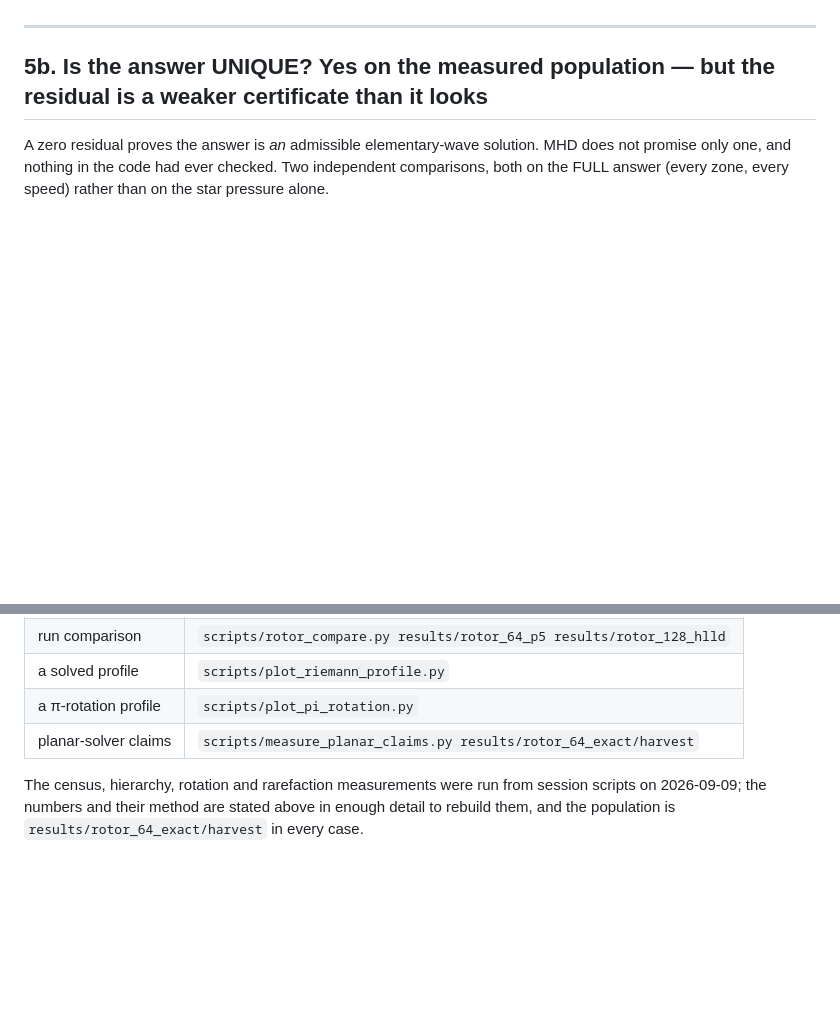
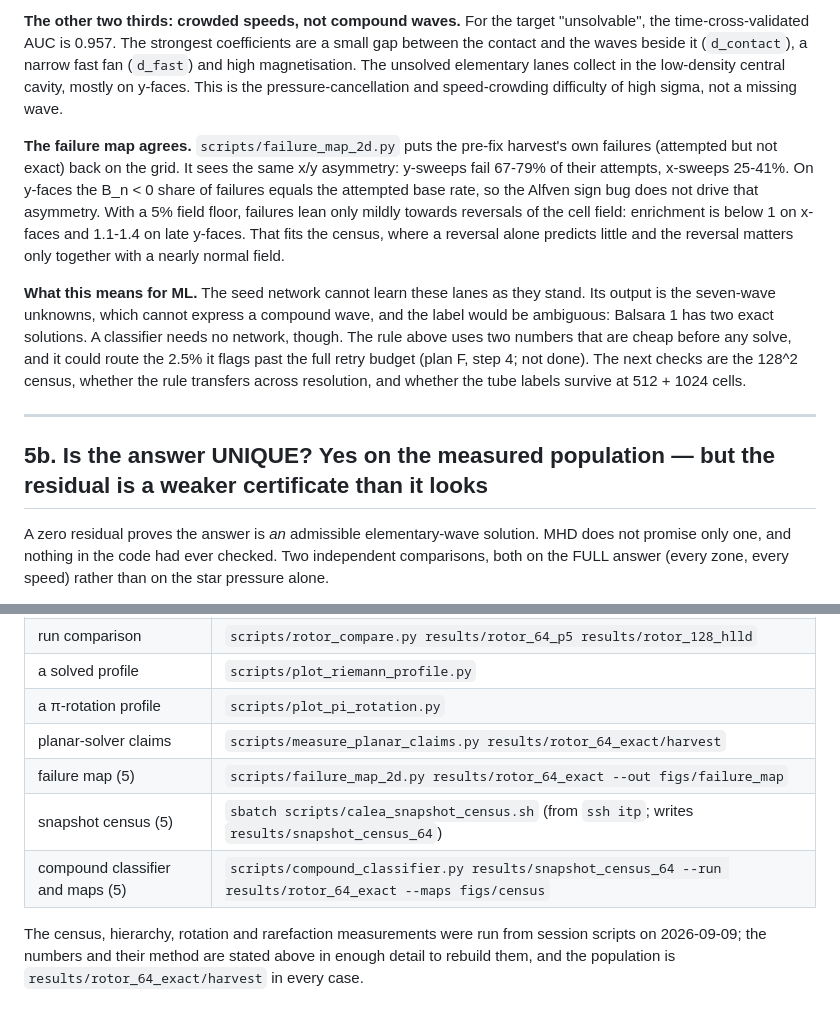
Before and after one commit to kemi2805/HLLD-AI, a Markdown page: docs/what_we_solve.md, 2 parts joined by grey strips. GitHub-like rendering; blank space fills up the shorter version.

```diff
--- a/docs/what_we_solve.md
+++ b/docs/what_we_solve.md
@@ -678,3 +749,30 @@ a production rescue would need its own paired rotor replay.
+**The other two thirds: crowded speeds, not compound waves.** For the target
+"unsolvable", the time-cross-validated AUC is 0.957. The strongest
+coefficients are a small gap between the contact and the waves beside it
+(`d_contact`), a narrow fast fan (`d_fast`) and high magnetisation. The
+unsolved elementary lanes collect in the low-density central cavity, mostly
+on y-faces. This is the pressure-cancellation and speed-crowding difficulty
+of high sigma, not a missing wave.
+
+**The failure map agrees.** `scripts/failure_map_2d.py` puts the pre-fix
+harvest's own failures (attempted but not exact) back on the grid. It sees
+the same x/y asymmetry: y-sweeps fail 67-79% of their attempts, x-sweeps
+25-41%. On y-faces the B_n < 0 share of failures equals the attempted base
+rate, so the Alfven sign bug does not drive that asymmetry. With a 5% field
+floor, failures lean only mildly towards reversals of the cell field:
+enrichment is below 1 on x-faces and 1.1-1.4 on late y-faces. That fits the
+census, where a reversal alone predicts little and the reversal matters only
+together with a nearly normal field.
+
+**What this means for ML.** The seed network cannot learn these lanes as
+they stand. Its output is the seven-wave unknowns, which cannot express a
+compound wave, and the label would be ambiguous: Balsara 1 has two exact
+solutions. A classifier needs no network, though. The rule above uses two
+numbers that are cheap before any solve, and it could route the 2.5% it
+flags past the full retry budget (plan F, step 4; not done). The next checks
+are the 128^2 census, whether the rule transfers across resolution, and
+whether the tube labels survive at 512 + 1024 cells.
+
 ---
 
 ## 5b. Is the answer UNIQUE?  Yes on the measured population — but the residual is a weaker certificate than it looks
@@ -894,6 +992,9 @@ these resolutions for a scheme of this class.
 | a solved profile | `scripts/plot_riemann_profile.py` |
 | a π-rotation profile | `scripts/plot_pi_rotation.py` |
 | planar-solver claims | `scripts/measure_planar_claims.py results/rotor_64_exact/harvest` |
+| failure map (5) | `scripts/failure_map_2d.py results/rotor_64_exact --out figs/failure_map` |
+| snapshot census (5) | `sbatch scripts/calea_snapshot_census.sh` (from `ssh itp`; writes `results/snapshot_census_64`) |
+| compound classifier and maps (5) | `scripts/compound_classifier.py results/snapshot_census_64 --run results/rotor_64_exact --maps figs/census` |
 
 The census, hierarchy, rotation and rarefaction measurements were run from
 session scripts on 2026-09-09; the numbers and their method are stated above
```
Also changed, not shown: other parts of docs/what_we_solve.md (+71 -0 lines), docs/figs/compound_census_t030.png (added), 5 other files.
